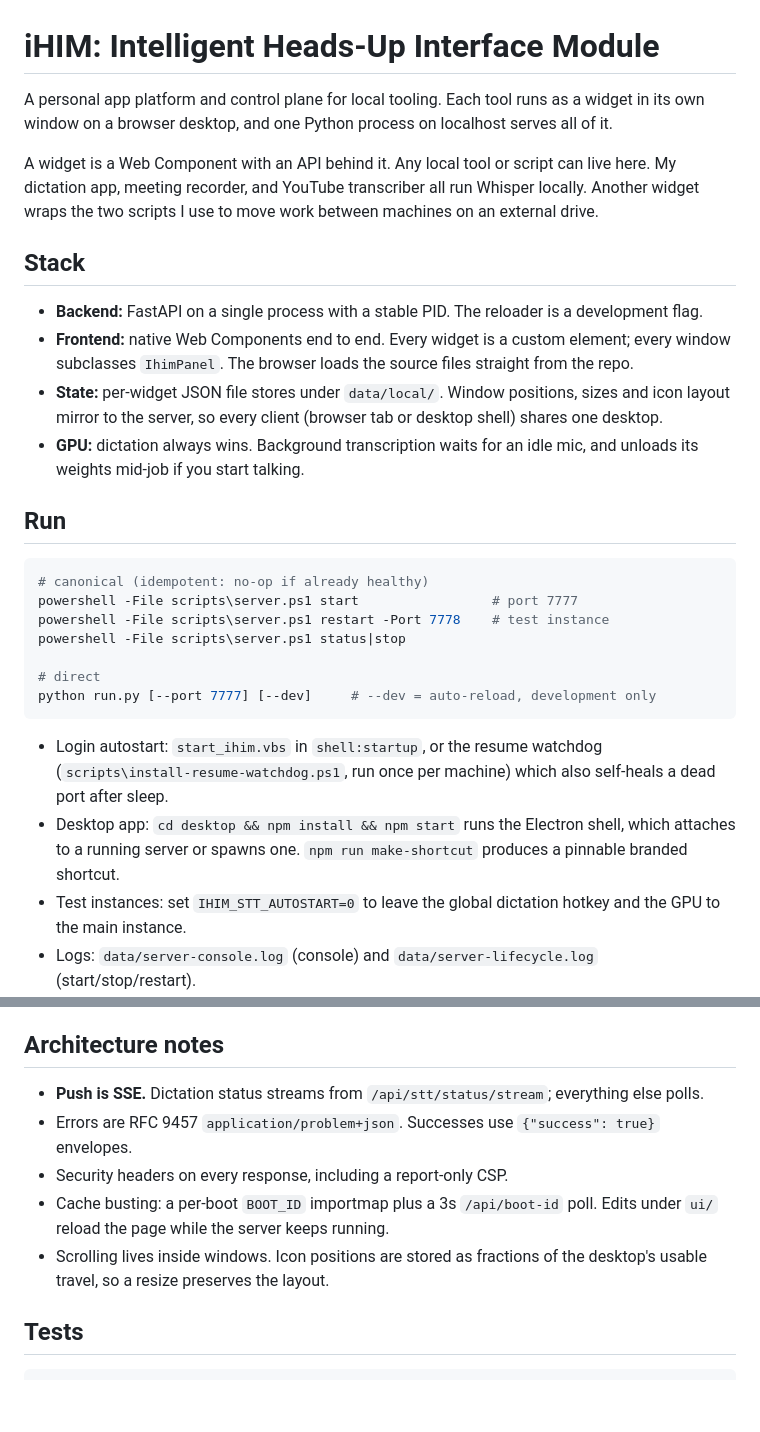
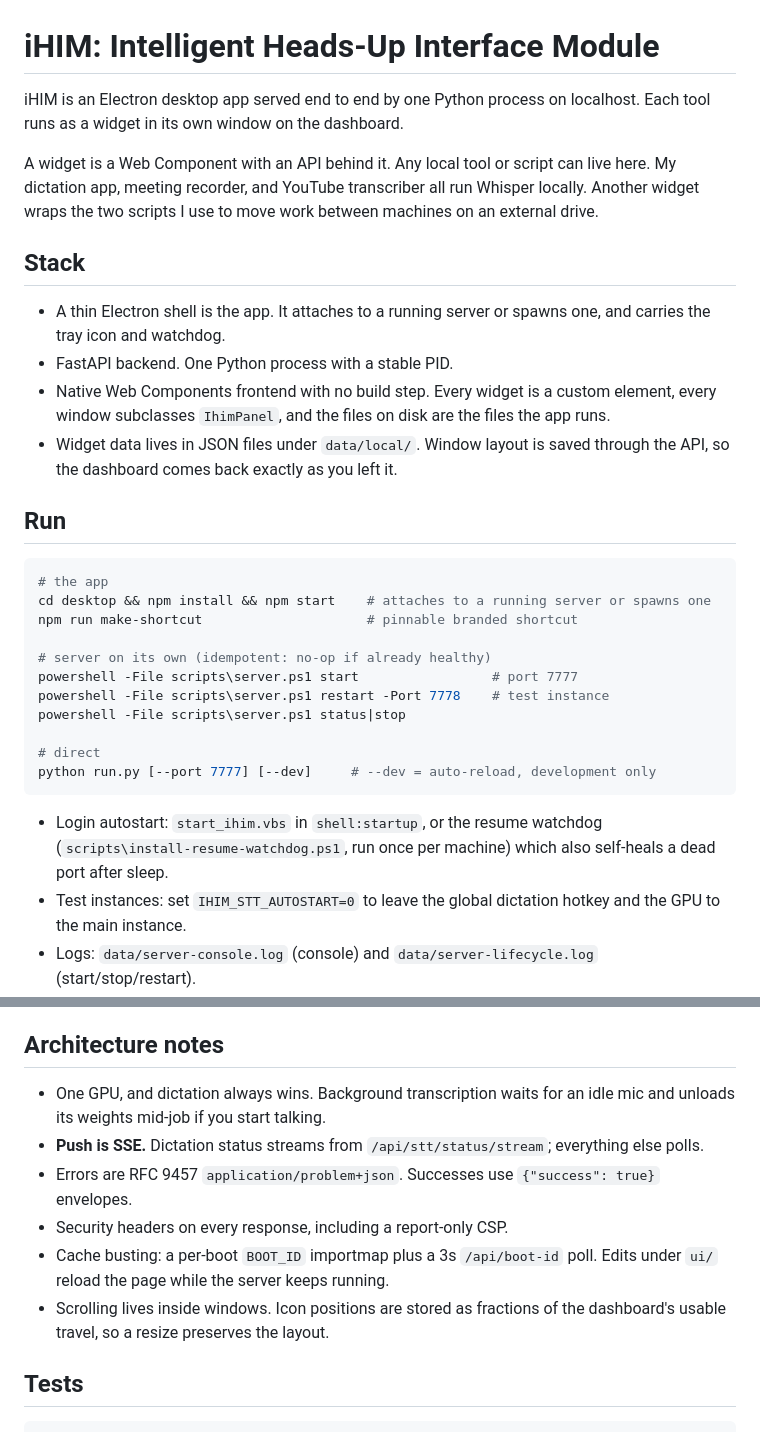
Before and after one commit to race-nevils/ihim, a Markdown page: README.md, 2 parts joined by grey strips. GitHub-like rendering; blank space fills up the shorter version.

Commit message:
docs: recut the README around the desktop app
The stack section read browser-first, which no longer matches how the
app is used: the Electron shell is the front door, so it now leads the
stack and the word browser is gone from the file. The surface is called
the dashboard throughout (desktop stays reserved for the Electron fact).

Other cuts in the same pass: the opener no longer repeats the repo
description and states the app shape directly; the reloader aside and
the tab-versus-app distinction are deleted; the no-build-step frontend
is said plainly (the files on disk are the files the app runs); the GPU
arbitration line moved from the stack to architecture notes, since it
governs how the Whisper widgets share the GPU rather than what the app
is built on; the run section leads with the desktop app and demotes the
server script to the server's own lifecycle tool.

````diff
--- a/README.md
+++ b/README.md
@@ -1,20 +1,24 @@
 # iHIM: Intelligent Heads-Up Interface Module
 
-A personal app platform and control plane for local tooling. Each tool runs as a widget in its own window on a browser desktop, and one Python process on localhost serves all of it.
+iHIM is an Electron desktop app served end to end by one Python process on localhost. Each tool runs as a widget in its own window on the dashboard.
 
 A widget is a Web Component with an API behind it. Any local tool or script can live here. My dictation app, meeting recorder, and YouTube transcriber all run Whisper locally. Another widget wraps the two scripts I use to move work between machines on an external drive.
 
 ## Stack
 
-- **Backend:** FastAPI on a single process with a stable PID. The reloader is a development flag.
-- **Frontend:** native Web Components end to end. Every widget is a custom element; every window subclasses `IhimPanel`. The browser loads the source files straight from the repo.
-- **State:** per-widget JSON file stores under `data/local/`. Window positions, sizes and icon layout mirror to the server, so every client (browser tab or desktop shell) shares one desktop.
-- **GPU:** dictation always wins. Background transcription waits for an idle mic, and unloads its weights mid-job if you start talking.
+- A thin Electron shell is the app. It attaches to a running server or spawns one, and carries the tray icon and watchdog.
+- FastAPI backend. One Python process with a stable PID.
+- Native Web Components frontend with no build step. Every widget is a custom element, every window subclasses `IhimPanel`, and the files on disk are the files the app runs.
+- Widget data lives in JSON files under `data/local/`. Window layout is saved through the API, so the dashboard comes back exactly as you left it.
 
 ## Run
 
 ```powershell
-# canonical (idempotent: no-op if already healthy)
+# the app
+cd desktop && npm install && npm start    # attaches to a running server or spawns one
+npm run make-shortcut                     # pinnable branded shortcut
+
+# server on its own (idempotent: no-op if already healthy)
 powershell -File scripts\server.ps1 start                 # port 7777
 powershell -File scripts\server.ps1 restart -Port 7778    # test instance
 powershell -File scripts\server.ps1 status|stop
@@ -24,7 +28,6 @@ python run.py [--port 7777] [--dev]     # --dev = auto-reload, development only
 ```
 
 - Login autostart: `start_ihim.vbs` in `shell:startup`, or the resume watchdog (`scripts\install-resume-watchdog.ps1`, run once per machine) which also self-heals a dead port after sleep.
-- Desktop app: `cd desktop && npm install && npm start` runs the Electron shell, which attaches to a running server or spawns one. `npm run make-shortcut` produces a pinnable branded shortcut.
 - Test instances: set `IHIM_STT_AUTOSTART=0` to leave the global dictation hotkey and the GPU to the main instance.
 - Logs: `data/server-console.log` (console) and `data/server-lifecycle.log` (start/stop/restart).
 
@@ -58,11 +61,12 @@ tests/                     pytest
 
 ## Architecture notes
 
+- One GPU, and dictation always wins. Background transcription waits for an idle mic and unloads its weights mid-job if you start talking.
 - **Push is SSE.** Dictation status streams from `/api/stt/status/stream`; everything else polls.
 - Errors are RFC 9457 `application/problem+json`. Successes use `{"success": true}` envelopes.
 - Security headers on every response, including a report-only CSP.
 - Cache busting: a per-boot `BOOT_ID` importmap plus a 3s `/api/boot-id` poll. Edits under `ui/` reload the page while the server keeps running.
-- Scrolling lives inside windows. Icon positions are stored as fractions of the desktop's usable travel, so a resize preserves the layout.
+- Scrolling lives inside windows. Icon positions are stored as fractions of the dashboard's usable travel, so a resize preserves the layout.
 
 ## Tests
 
````
